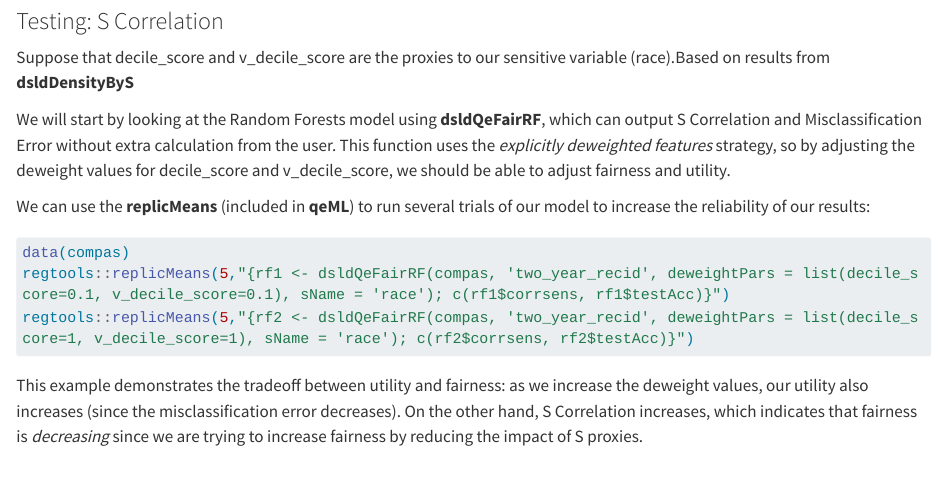
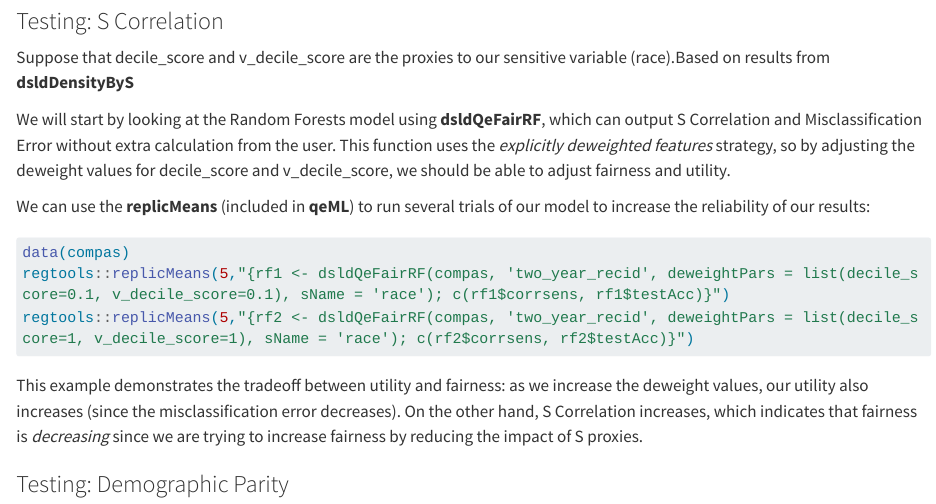
Before and after one commit to matloff/dsld, a Quarto document (vignettes/dsldPartII.qmd): the page in a window 1100 px wide, from 5890 px down. Rendered offline with R 4.5, knitr and Pandoc in place of Quarto, with nearby package versions; the code chunks are not run, so their results and figures are left out; long lines of code are wrapped.

Commit message:
Added empty Demo Parity Testing Section
Organization/Placement may need changing

```diff
--- a/vignettes/dsldPartII.qmd
+++ b/vignettes/dsldPartII.qmd
@@ -354,3 +354,5 @@ This example demonstrates the tradeoff between utility and fairness: as we incre
 deweight values, our utility also increases (since the misclassification error decreases).
 On the other hand, S Correlation increases, which indicates that fairness is *decreasing*
 since we are trying to increase fairness by reducing the impact of S proxies.
+
+### Testing: Demographic Parity
```
